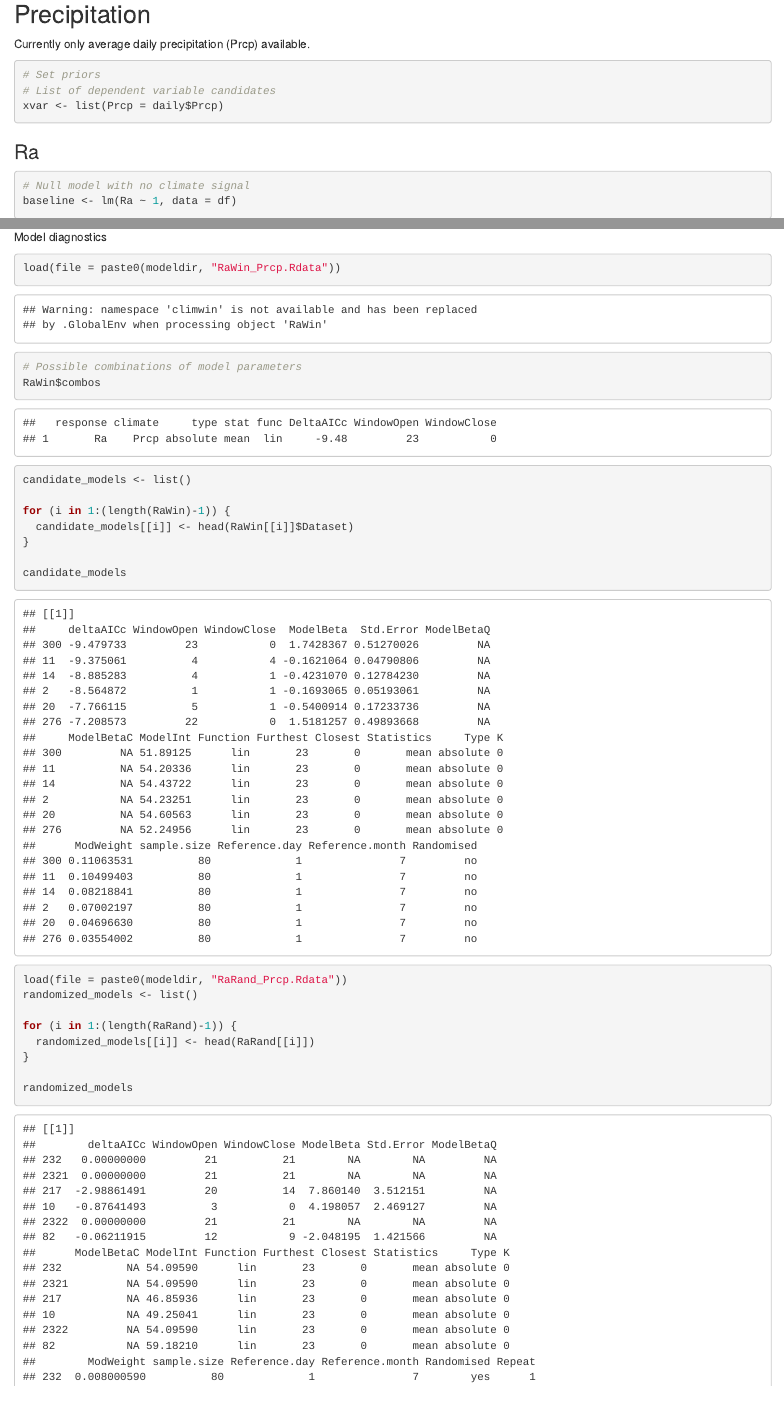
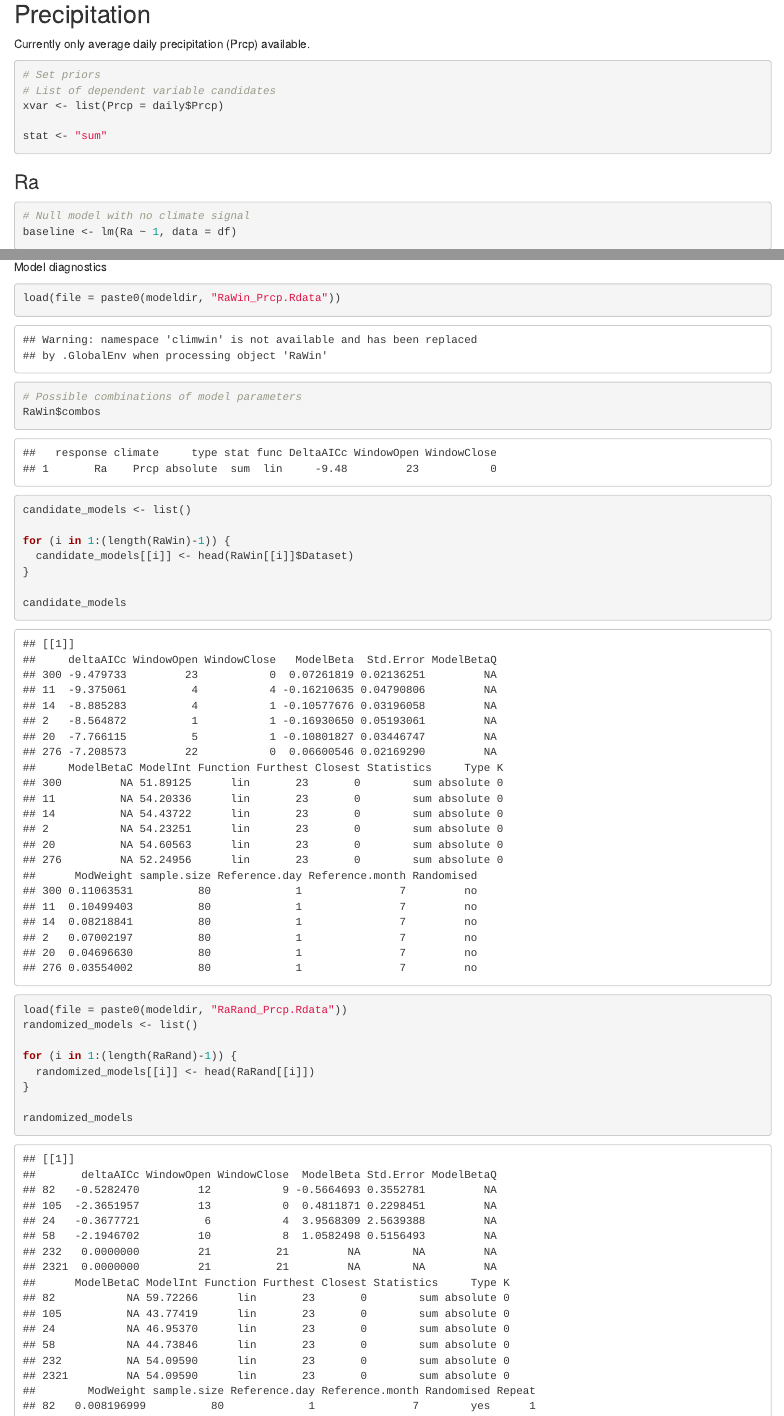
Before and after one commit to aprylutska/Bats-and-climate, an R Markdown document (climwin_nnoc.Rmd): the page in a window 1100 px wide, from 10260 px down, and a second part further down, joined at a grey line. Rendered offline with R 4.5, knitr and Pandoc, with nearby package versions; some code elsewhere in the file could not run offline; common packages that the code uses without loading them are loaded.

Commit message:
Update precipitation models with sum instead of mean

````diff
--- a/climwin_nnoc.Rmd
+++ b/climwin_nnoc.Rmd
@@ -905,6 +905,8 @@
 # Set priors
 # List of dependent variable candidates
 xvar <- list(Prcp = daily$Prcp)
+
+stat <- "sum"
 ```
 
 ### Ra
````
Also changed, not shown: figures_200rep_23w_absW_nnoc/climwin_BMI_Prcp.png, figures_200rep_23w_absW_nnoc/climwin_Ra_Prcp.png, figures_200rep_23w_absW_nnoc/climwin_W_Prcp.png, models_200rep_23w_absW_nnoc/BMIRand_Prcp.Rdata, models_200rep_23w_absW_nnoc/BMIWin_Prcp.Rdata, models_200rep_23w_absW_nnoc/RaRand_Prcp.Rdata, models_200rep_23w_absW_nnoc/RaWin_Prcp.Rdata, models_200rep_23w_absW_nnoc/WRand_Prcp.Rdata, models_200rep_23w_absW_nnoc/WWin_Prcp.Rdata, 1 other file.
